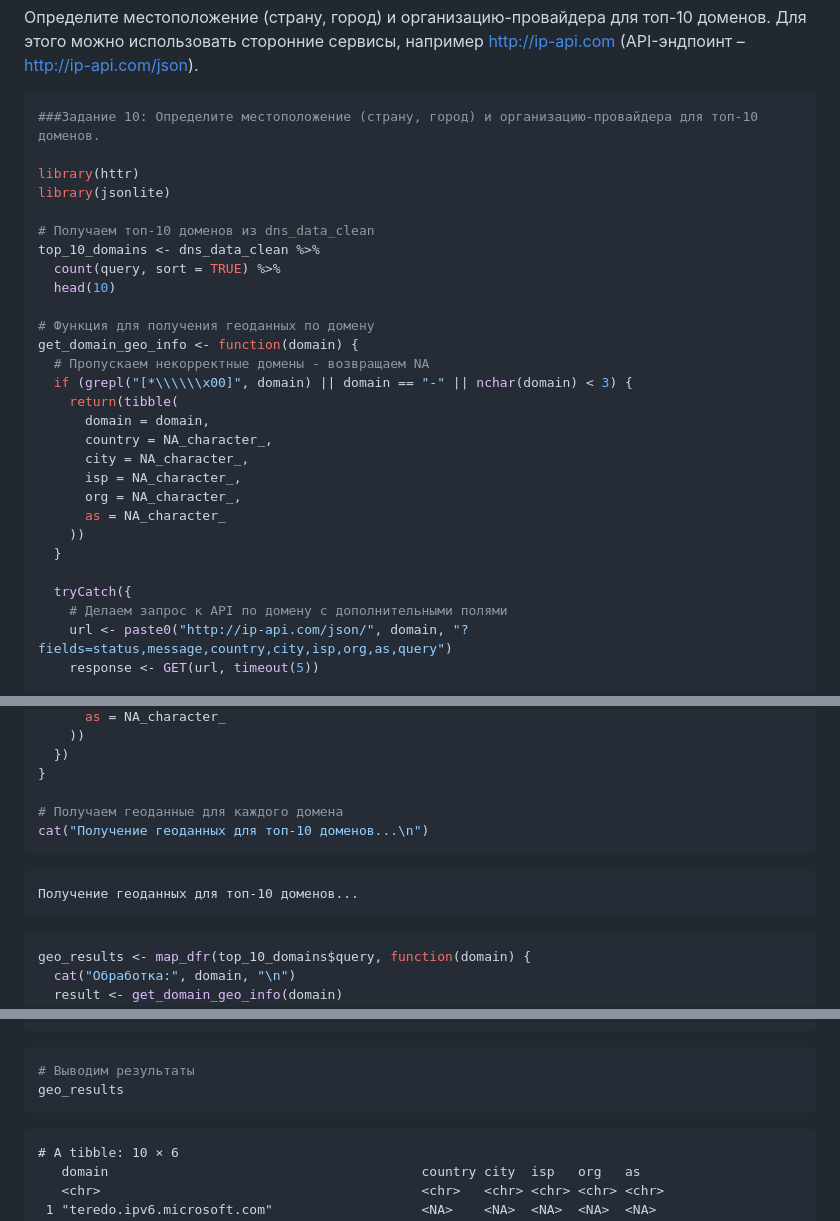
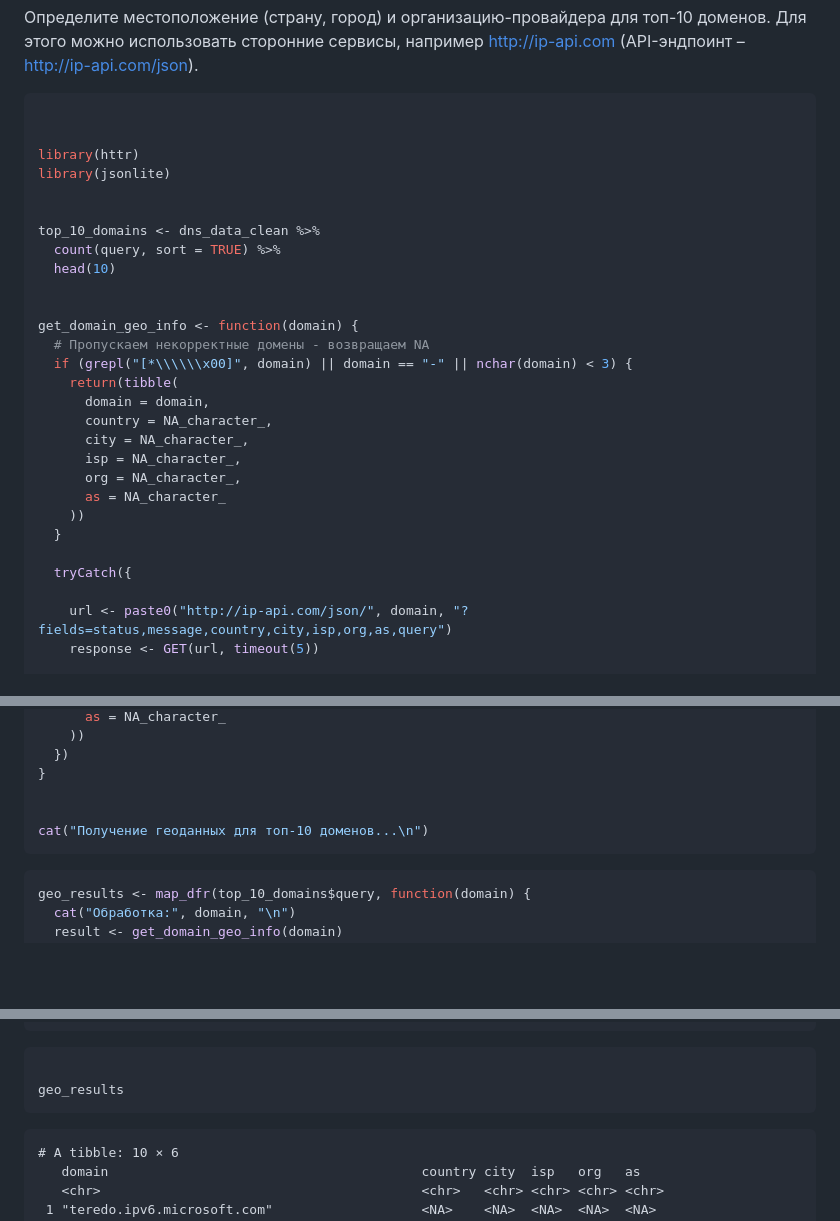
Before and after one commit to 23MnD/myrepo, a Markdown page: lab4/README.md, 3 parts joined by grey strips. Rendered like a GitHub page; blank space fills up the shorter version.

````diff
--- a/lab4/README.md
+++ b/lab4/README.md
@@ -356,17 +356,17 @@ dns_data_clean |>
 http://ip-api.com (API-эндпоинт – http://ip-api.com/json).
 
 ``` r
-###Задание 10: Определите местоположение (страну, город) и организацию-провайдера для топ-10 доменов.
+
 
 library(httr)
 library(jsonlite)
 
-# Получаем топ-10 доменов из dns_data_clean
+
 top_10_domains <- dns_data_clean %>%
   count(query, sort = TRUE) %>%
   head(10)
 
-# Функция для получения геоданных по домену
+
 get_domain_geo_info <- function(domain) {
   # Пропускаем некорректные домены - возвращаем NA
   if (grepl("[*\\\\\\x00]", domain) || domain == "-" || nchar(domain) < 3) {
@@ -381,7 +381,7 @@ get_domain_geo_info <- function(domain) {
   }
 
   tryCatch({
-    # Делаем запрос к API по домену с дополнительными полями
+
     url <- paste0("http://ip-api.com/json/", domain, "?fields=status,message,country,city,isp,org,as,query")
     response <- GET(url, timeout(5))
 
@@ -429,11 +429,9 @@ get_domain_geo_info <- function(domain) {
   })
 }
 
-# Получаем геоданные для каждого домена
+
 cat("Получение геоданных для топ-10 доменов...\n")
 ```
-
-    Получение геоданных для топ-10 доменов...
 
 ``` r
 geo_results <- map_dfr(top_10_domains$query, function(domain) {
@@ -457,7 +455,7 @@ geo_results <- map_dfr(top_10_domains$query, function(domain) {
     Обработка: WPAD
 
 ``` r
-# Выводим результаты
+
 geo_results
 ```
 
````
